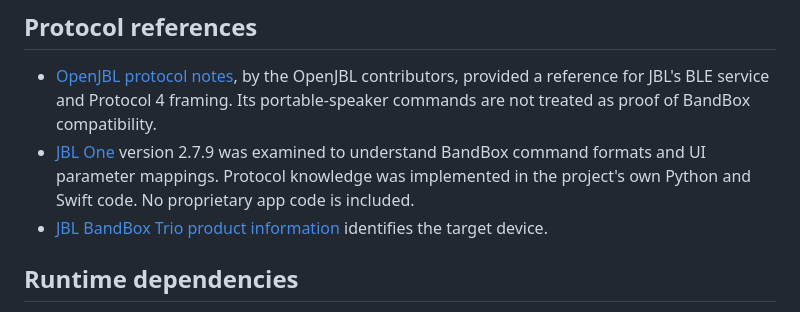
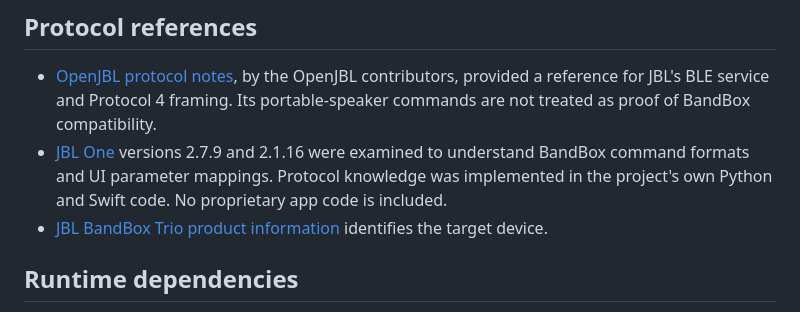
Before and after one commit to lucanenni/bandbox-studio, a Markdown page: THIRD_PARTY_NOTICES.md, the part around the change. GitHub-like rendering.

Commit message:
docs: note JBL One 2.1.16 alongside 2.7.9 in third-party notices
The tuner session findings (docs/protocol.md) came from examining 2.1.16
specifically, not just the 2.7.9 already listed here.

```diff
--- a/THIRD_PARTY_NOTICES.md
+++ b/THIRD_PARTY_NOTICES.md
@@ -7,7 +7,7 @@ The repository contains the project's implementation and protocol descriptions.
 ## Protocol references
 
 - [OpenJBL protocol notes](https://github.com/NiceDayZc/openjbl/blob/e6111667eaab8ee5816345605ac212f8d7d14725/docs/PROTOCOL.md), by the OpenJBL contributors, provided a reference for JBL's BLE service and Protocol 4 framing. Its portable-speaker commands are not treated as proof of BandBox compatibility.
-- [JBL One](https://storage.harman.com/release/jblone/appqrcode/jbloneglobal.html) version 2.7.9 was examined to understand BandBox command formats and UI parameter mappings. Protocol knowledge was implemented in the project's own Python and Swift code. No proprietary app code is included.
+- [JBL One](https://storage.harman.com/release/jblone/appqrcode/jbloneglobal.html) versions 2.7.9 and 2.1.16 were examined to understand BandBox command formats and UI parameter mappings. Protocol knowledge was implemented in the project's own Python and Swift code. No proprietary app code is included.
 - [JBL BandBox Trio product information](https://www.jbl.com/BANDBOX-TRIO.html) identifies the target device.
 
 ## Runtime dependencies
```
